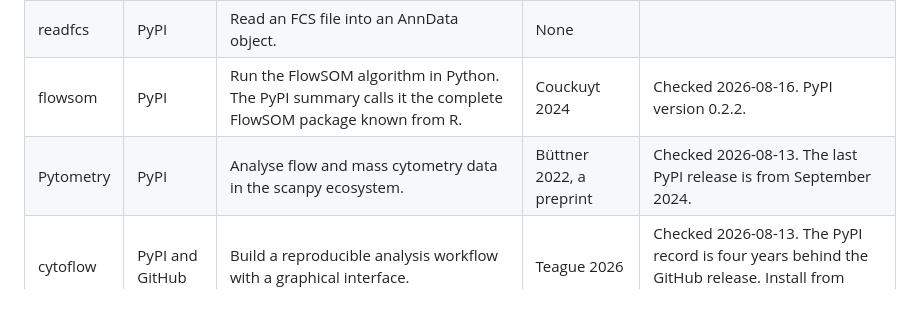
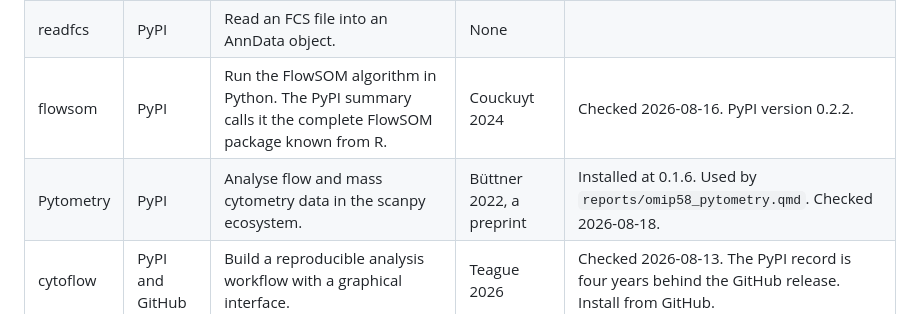
Before and after one commit to wguesdon/everything-flow-cytometry, a Markdown page: docs/packages.md, the part around the change. GitHub-like rendering.

```diff
--- a/docs/packages.md
+++ b/docs/packages.md
@@ -74,7 +74,7 @@ The paper column is complete. Every reference in it was retrieved from Europe PM
 | FlowKit | PyPI | Read FCS files. Apply compensation and transformation. Import a FlowJo workspace. | White 2021 | |
 | readfcs | PyPI | Read an FCS file into an AnnData object. | None | |
 | flowsom | PyPI | Run the FlowSOM algorithm in Python. The PyPI summary calls it the complete FlowSOM package known from R. | Couckuyt 2024 | Checked 2026-08-16. PyPI version 0.2.2. |
-| Pytometry | PyPI | Analyse flow and mass cytometry data in the scanpy ecosystem. | Büttner 2022, a preprint | Checked 2026-08-13. The last PyPI release is from September 2024. |
+| Pytometry | PyPI | Analyse flow and mass cytometry data in the scanpy ecosystem. | Büttner 2022, a preprint | Installed at 0.1.6. Used by `reports/omip58_pytometry.qmd`. Checked 2026-08-18. |
 | cytoflow | PyPI and GitHub | Build a reproducible analysis workflow with a graphical interface. | Teague 2026 | Checked 2026-08-13. The PyPI record is four years behind the GitHub release. Install from GitHub. |
 | scanpy | PyPI | Downstream analysis on an AnnData object. | Wolf 2018 | |
 
```
Also changed, not shown: README.md (+2 -1 lines), docs/candidate_datasets.md (+4 -3 lines).
